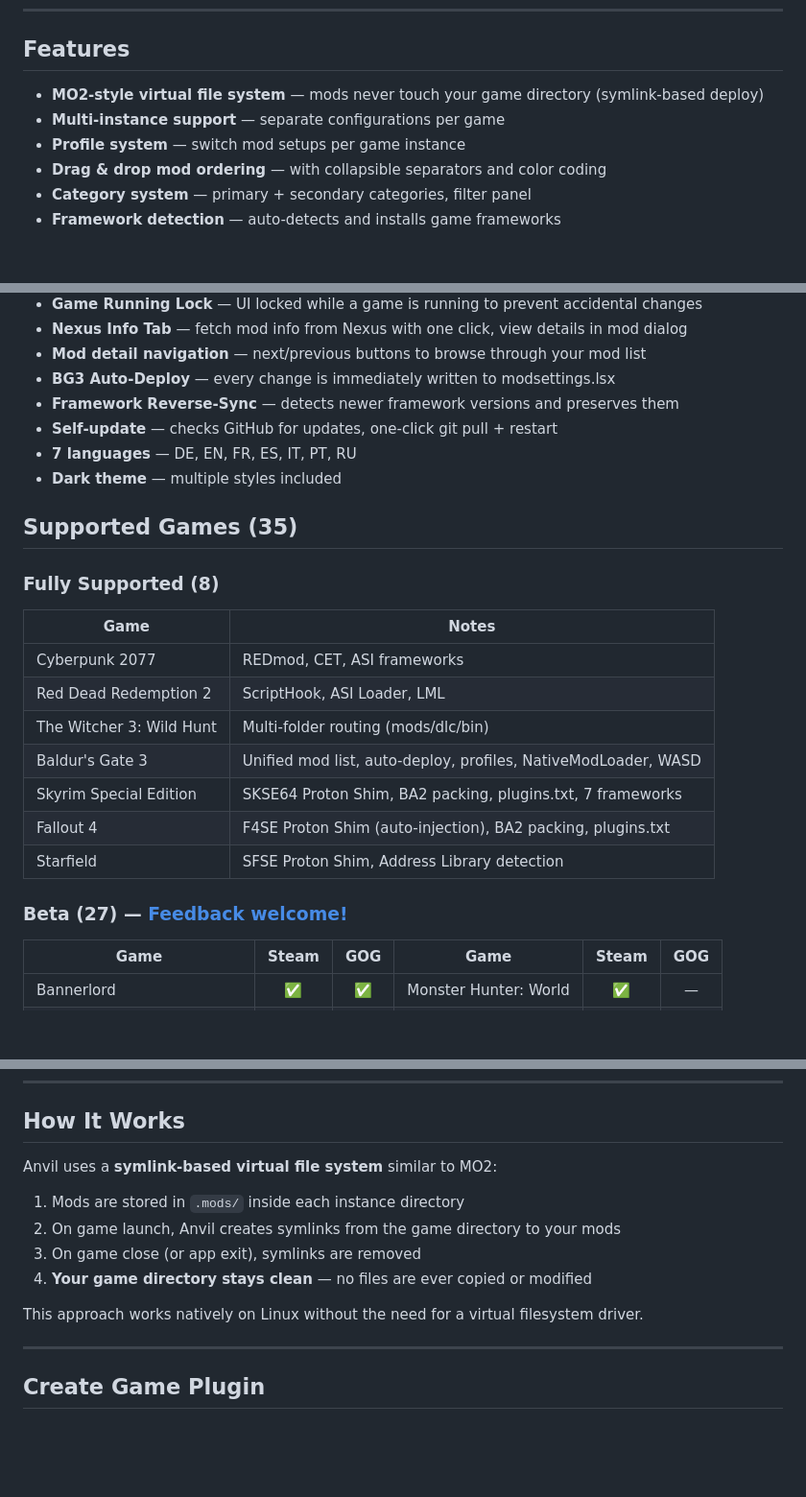
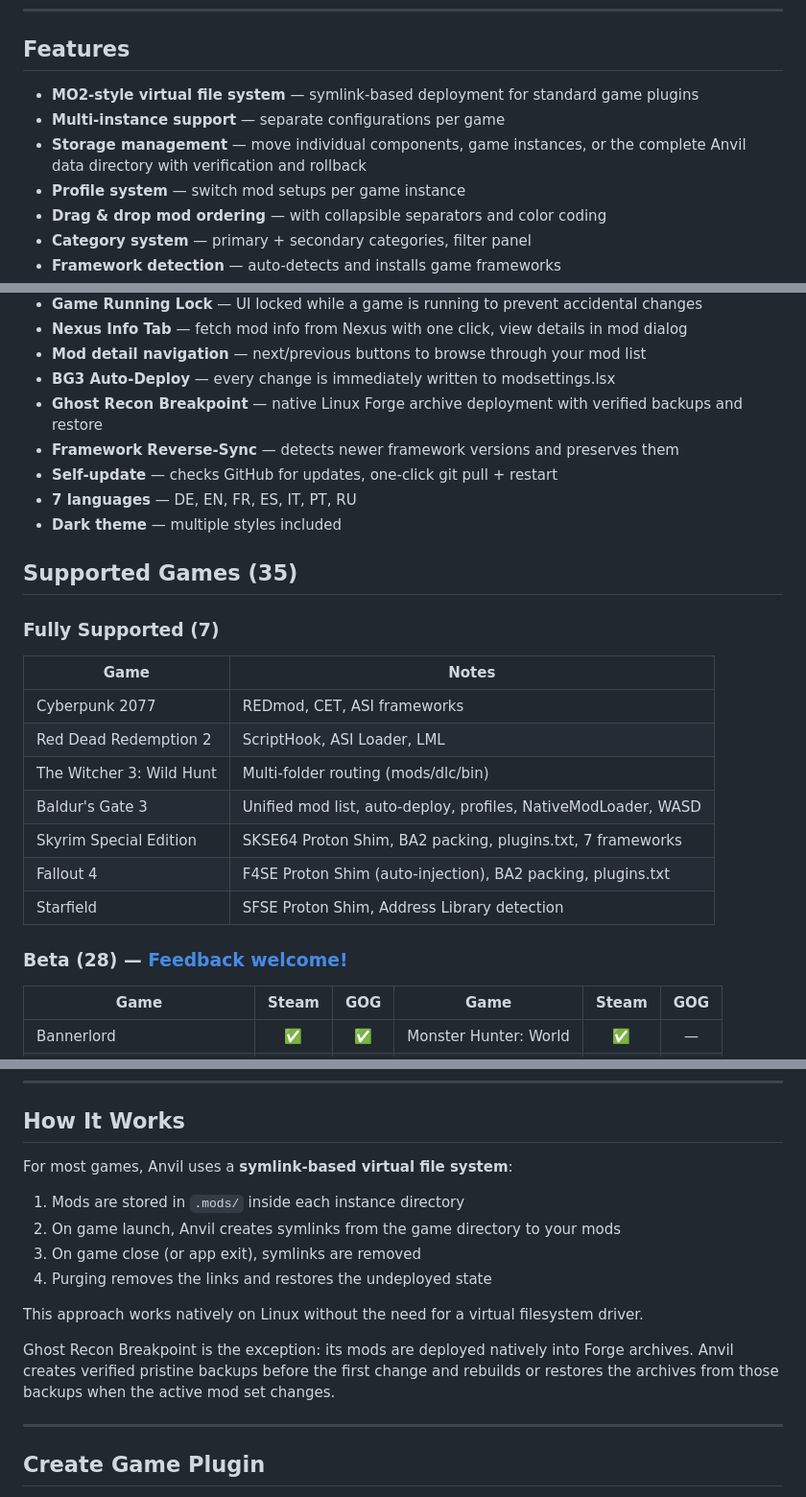
Before and after one commit to Marc1326/Anvil-Organizer, a Markdown page: README.md, 3 parts joined by grey strips. Shown at 96% size. Drawn GitHub-style; blank space fills up the shorter version.

Commit message:
README für v1.6.1 aktualisieren

```diff
--- a/README.md
+++ b/README.md
@@ -18,8 +18,9 @@ Most mod managers only target Windows — Anvil fills the gap on Linux.
 
 ## Features
 
-- **MO2-style virtual file system** — mods never touch your game directory (symlink-based deploy)
+- **MO2-style virtual file system** — symlink-based deployment for standard game plugins
 - **Multi-instance support** — separate configurations per game
+- **Storage management** — move individual components, game instances, or the complete Anvil data directory with verification and rollback
 - **Profile system** — switch mod setups per game instance
 - **Drag & drop mod ordering** — with collapsible separators and color coding
 - **Category system** — primary + secondary categories, filter panel
@@ -34,6 +35,7 @@ Most mod managers only target Windows — Anvil fills the gap on Linux.
 - **Nexus Info Tab** — fetch mod info from Nexus with one click, view details in mod dialog
 - **Mod detail navigation** — next/previous buttons to browse through your mod list
 - **BG3 Auto-Deploy** — every change is immediately written to modsettings.lsx
+- **Ghost Recon Breakpoint** — native Linux Forge archive deployment with verified backups and restore
 - **Framework Reverse-Sync** — detects newer framework versions and preserves them
 - **Self-update** — checks GitHub for updates, one-click git pull + restart
 - **7 languages** — DE, EN, FR, ES, IT, PT, RU
@@ -41,7 +43,7 @@ Most mod managers only target Windows — Anvil fills the gap on Linux.
 
 ## Supported Games (35)
 
-### Fully Supported (8)
+### Fully Supported (7)
 
 | Game | Notes |
 |------|-------|
@@ -53,7 +55,7 @@ Most mod managers only target Windows — Anvil fills the gap on Linux.
 | Fallout 4 | F4SE Proton Shim (auto-injection), BA2 packing, plugins.txt |
 | Starfield | SFSE Proton Shim, Address Library detection |
 
-### Beta (27) — [Feedback welcome!](https://github.com/Marc1326/Anvil-Organizer/issues)
+### Beta (28) — [Feedback welcome!](https://github.com/Marc1326/Anvil-Organizer/issues)
 
 | Game | Steam | GOG | Game | Steam | GOG |
 |------|:-----:|:---:|------|:-----:|:---:|
@@ -247,14 +250,16 @@ Anvil-Organizer/
 
 ## How It Works
 
-Anvil uses a **symlink-based virtual file system** similar to MO2:
+For most games, Anvil uses a **symlink-based virtual file system**:
 
 1. Mods are stored in `.mods/` inside each instance directory
 2. On game launch, Anvil creates symlinks from the game directory to your mods
 3. On game close (or app exit), symlinks are removed
-4. **Your game directory stays clean** — no files are ever copied or modified
+4. Purging removes the links and restores the undeployed state
 
 This approach works natively on Linux without the need for a virtual filesystem driver.
+
+Ghost Recon Breakpoint is the exception: its mods are deployed natively into Forge archives. Anvil creates verified pristine backups before the first change and rebuilds or restores the archives from those backups when the active mod set changes.
 
 ---
 
```
Also changed, not shown: other parts of README.md (+1 -0 lines).
